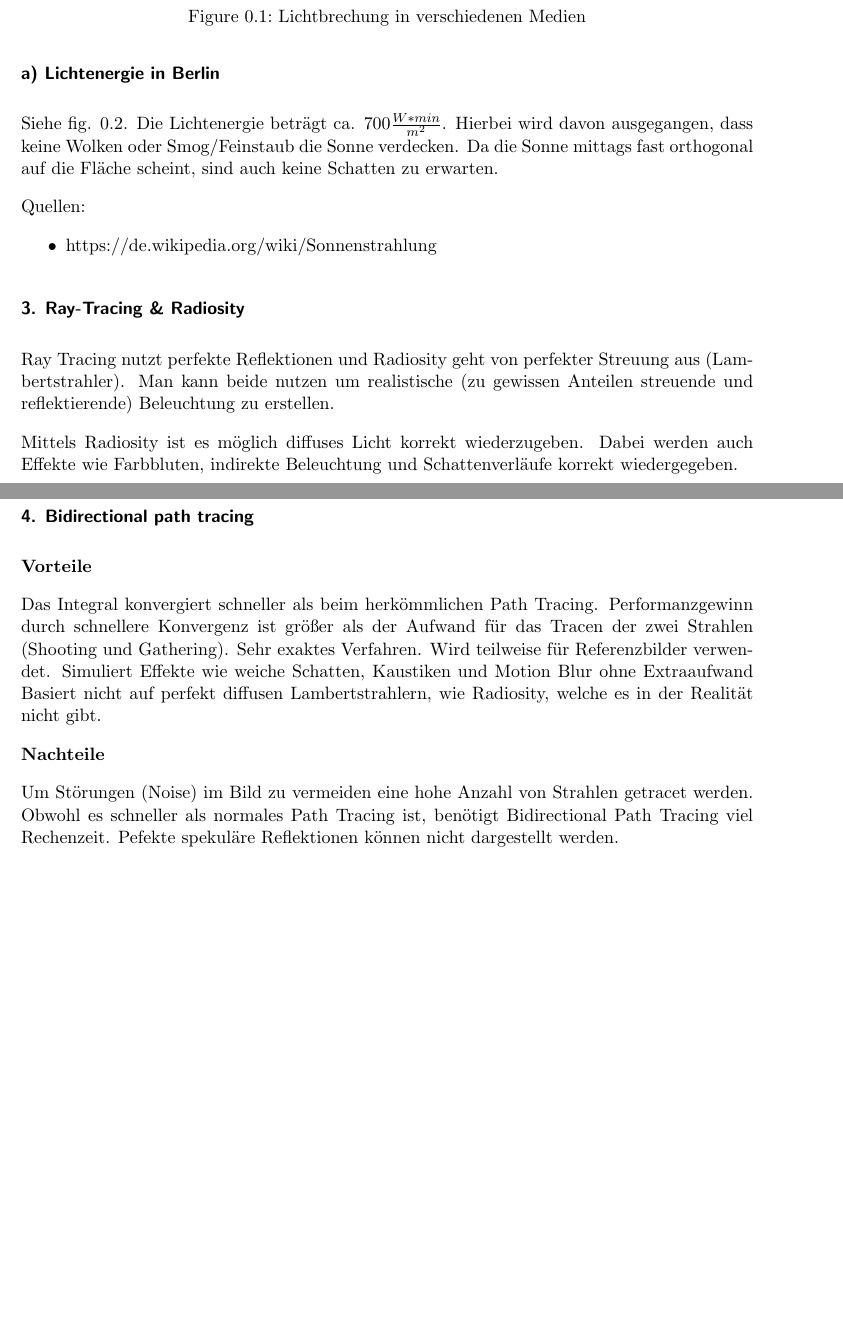
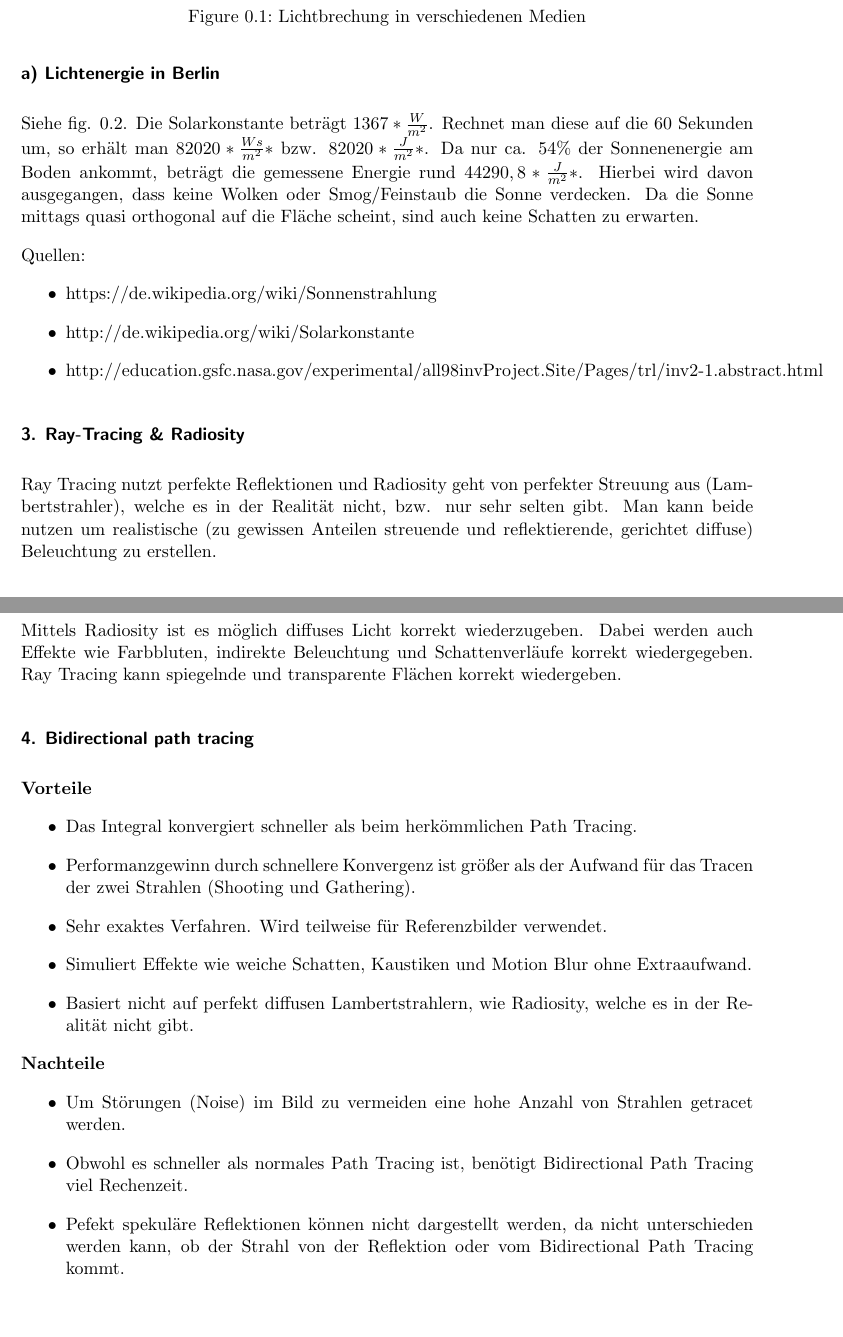
Before and after one commit to hoijui/CG1, a LaTeX document (ex05/doc/doc.tex): two parts of pages 2 and 4 of 4, joined at a grey line, cut so that both start at the same text, the shorter picture padded with empty space. Compiled offline with pdfLaTeX.

Commit message:
Theorie detailliert, 2a fehlt noch
Die 1 müsste auch noch überarbeitet werden.

```diff
--- a/ex05/doc/doc.tex
+++ b/ex05/doc/doc.tex
@@ -22,7 +22,7 @@
 
 \pdfinfo{%
   /Title    (Computer Graphics I - WS12/13 - Excercise 5 - Trace my Ray)
-  /Author   (Team 6: Rolf Schröder [340126], Robin Vobruba [343773], Bernd Loeber)
+  /Author   (Team 6: Rolf Schröder [340126], Robin Vobruba [343773], Bernd Loeber [346336])
   /Creator  ()
   /Producer ()
   /Subject  ()
@@ -99,15 +99,16 @@ TODO
 \image{img/sonneneinstrahlung}{0.8}{Sonneneinstrahlung}
 
 Siehe fig. \ref{fig:img/sonneneinstrahlung}.
-Die Lichtenergie beträgt ca. $700 \frac{W * min}{m^2}$.
-Hierbei wird davon ausgegangen,
-dass keine Wolken oder Smog/Feinstaub die Sonne verdecken.
-Da die Sonne mittags fast orthogonal auf die Fläche scheint,
+Die Solarkonstante beträgt $1367 * \frac{W}{m^2}$. Rechnet man diese auf die 60 Sekunden um, so erhält man $82020 * \frac{Ws}{m^2}*$ bzw. $82020 * \frac{J}{m^2}*$.
+Da nur ca. $54\%$ der Sonnenenergie am Boden ankommt, beträgt die gemessene Energie rund $44290,8* \frac{J}{m^2}*$.
+Hierbei wird davon ausgegangen, dass keine Wolken oder Smog/Feinstaub die Sonne verdecken. Da die Sonne mittags quasi orthogonal auf die Fläche scheint,
 sind auch keine Schatten zu erwarten.
 
 Quellen:
 \begin{itemize}
 \item https://de.wikipedia.org/wiki/Sonnenstrahlung
+\item http://de.wikipedia.org/wiki/Solarkonstante
+\item http://education.gsfc.nasa.gov/experimental/all98invProject.Site/Pages/trl/inv2-1.abstract.html
 \end{itemize}
 
 
@@ -115,14 +116,10 @@ Quellen:
 % Beschreiben Sie, wie man Ray Tracing und Radiosity geeignet kombinieren kann.
 % (1 Punkt)
 
-Ray Tracing nutzt perfekte Reflektionen und Radiosity geht von perfekter Streuung aus (Lambertstrahler).
-Man kann beide nutzen um realistische (zu gewissen Anteilen streuende und reflektierende) Beleuchtung zu erstellen.
+Ray Tracing nutzt perfekte Reflektionen und Radiosity geht von perfekter Streuung aus (Lambertstrahler), welche es in der Realität nicht, bzw. nur sehr selten gibt.
+Man kann beide nutzen um realistische (zu gewissen Anteilen streuende und reflektierende, gerichtet diffuse) Beleuchtung zu erstellen.
 
-Mittels Radiosity ist es möglich diffuses Licht korrekt wiederzugeben.
-Dabei werden auch Effekte wie Farbbluten, indirekte Beleuchtung und Schattenverläufe korrekt wiedergegeben.
-
-Ein Beispiel hierfür wäre die glatte Oberfläche einer Küchenarbeitsplatte.
-Hierbei würde ein Großteil der Lichtstrahlen der Deckenlampe auf die Decke reflektiert und ein kleiner Anteil
+Mittels Radiosity ist es möglich diffuses Licht korrekt wiederzugeben. Dabei werden auch Effekte wie Farbbluten, indirekte Beleuchtung und Schattenverläufe korrekt wiedergegeben. Ray Tracing kann spiegelnde und transparente Flächen korrekt wiedergeben.
 
 
 \subsection*{4. Bidirectional path tracing}
@@ -131,18 +128,19 @@ Hierbei würde ein Großteil der Lichtstrahlen der Deckenlampe auf die Decke ref
 % (1 Punkte)
 
 \textbf{Vorteile}
-
-Das Integral konvergiert schneller als beim herkömmlichen Path Tracing.
-Performanzgewinn durch schnellere Konvergenz ist größer als der Aufwand für das Tracen der zwei Strahlen (Shooting und Gathering).
-Sehr exaktes Verfahren. Wird teilweise für Referenzbilder verwendet.
-Simuliert Effekte wie weiche Schatten, Kaustiken und Motion Blur ohne Extraaufwand
-Basiert nicht auf perfekt diffusen Lambertstrahlern, wie Radiosity, welche es in der Realität nicht gibt.
+\begin{itemize}
+\item Das Integral konvergiert schneller als beim herkömmlichen Path Tracing.
+\item Performanzgewinn durch schnellere Konvergenz ist größer als der Aufwand für das Tracen der zwei Strahlen (Shooting und Gathering).
+\item Sehr exaktes Verfahren. Wird teilweise für Referenzbilder verwendet.
+\item Simuliert Effekte wie weiche Schatten, Kaustiken und Motion Blur ohne Extraaufwand.
+\item Basiert nicht auf perfekt diffusen Lambertstrahlern, wie Radiosity, welche es in der Realität nicht gibt.
+\end{itemize}
 
 \textbf{Nachteile}
-
-Um Störungen (Noise) im Bild zu vermeiden eine hohe Anzahl von Strahlen getracet werden.
-Obwohl es schneller als normales Path Tracing ist, benötigt Bidirectional Path Tracing viel Rechenzeit.
-Pefekte spekuläre Reflektionen können nicht dargestellt werden.
-
+\begin{itemize}
+\item Um Störungen (Noise) im Bild zu vermeiden eine hohe Anzahl von Strahlen getracet werden.
+\item Obwohl es schneller als normales Path Tracing ist, benötigt Bidirectional Path Tracing viel Rechenzeit.
+\item Pefekt spekuläre Reflektionen können nicht dargestellt werden, da nicht unterschieden werden kann, ob der Strahl von der Reflektion oder vom Bidirectional Path Tracing kommt.
+\end{itemize}
 
 \end{document}
```
Also changed, not shown: ex05/doc/img/sonneneinstrahlung.png, ex05/doc/doc.tex (6 more changed lines).
